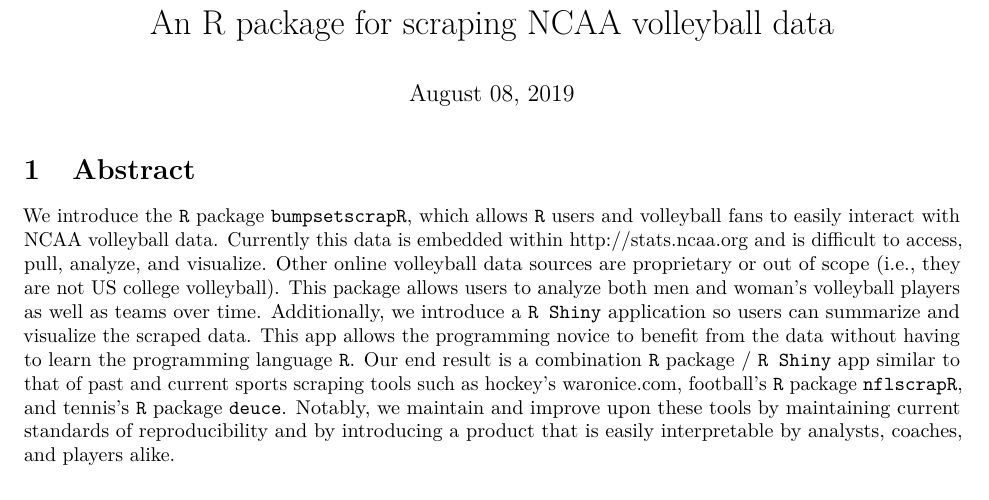
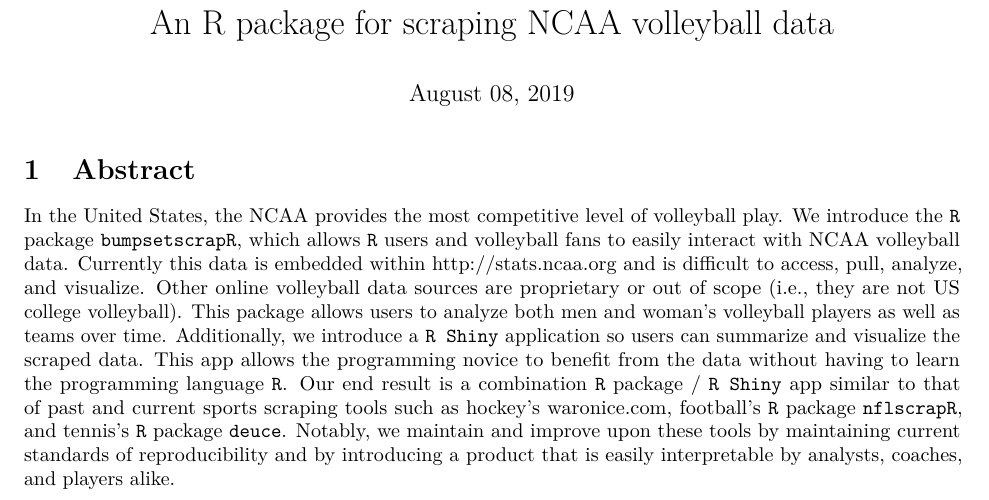
Before and after one commit to kaylafrisoli/bumpsetspike, an R Markdown document (paper/CMSAC19_bumpsetscrapR.Rmd): part of the page, cut so that both start at the same text. Rendered offline with R 4.5, knitr and Pandoc, then LaTeX, with nearby package versions.

Commit message:
added first sentence

```diff
--- a/paper/CMSAC19_bumpsetscrapR.Rmd
+++ b/paper/CMSAC19_bumpsetscrapR.Rmd
@@ -18,7 +18,7 @@
 Abstract
 ===============================================================================
 
-We introduce the $\texttt{R}$ package $\texttt{bumpsetscrapR}$, which allows $\texttt{R}$ users and volleyball fans to easily interact with NCAA volleyball data. Currently this data is embedded within \href{http://stats.ncaa.org}{http://stats.ncaa.org} and is difficult to access, pull, analyze, and visualize. Other online volleyball data sources are proprietary or out of scope (i.e., they are not US college volleyball). This package allows users to analyze both men and woman's volleyball players as well as teams over time. Additionally, we introduce a $\texttt{R Shiny}$ application so users can summarize and visualize the scraped data. This app allows the programming novice to benefit from the data without having to learn the programming language $\texttt{R}$. Our end result is a combination \texttt{R} package / \texttt{R Shiny} app similar to that of past and current sports scraping tools such as hockey's \href{waronice.com}{waronice.com}, football's \texttt{R} package \texttt{nflscrapR}, and tennis's \texttt{R} package \texttt{deuce}. Notably, we maintain and improve upon these tools by maintaining current standards of reproducibility and by introducing a product that is easily interpretable by analysts, coaches, and players alike.
+In the United States, the NCAA provides the most competitive level of volleyball play. We introduce the $\texttt{R}$ package $\texttt{bumpsetscrapR}$, which allows $\texttt{R}$ users and volleyball fans to easily interact with NCAA volleyball data. Currently this data is embedded within \href{http://stats.ncaa.org}{http://stats.ncaa.org} and is difficult to access, pull, analyze, and visualize. Other online volleyball data sources are proprietary or out of scope (i.e., they are not US college volleyball). This package allows users to analyze both men and woman's volleyball players as well as teams over time. Additionally, we introduce a $\texttt{R Shiny}$ application so users can summarize and visualize the scraped data. This app allows the programming novice to benefit from the data without having to learn the programming language $\texttt{R}$. Our end result is a combination \texttt{R} package / \texttt{R Shiny} app similar to that of past and current sports scraping tools such as hockey's \href{waronice.com}{waronice.com}, football's \texttt{R} package \texttt{nflscrapR}, and tennis's \texttt{R} package \texttt{deuce}. Notably, we maintain and improve upon these tools by maintaining current standards of reproducibility and by introducing a product that is easily interpretable by analysts, coaches, and players alike.
 
 <!-- a "head to head" page -->
 
```
